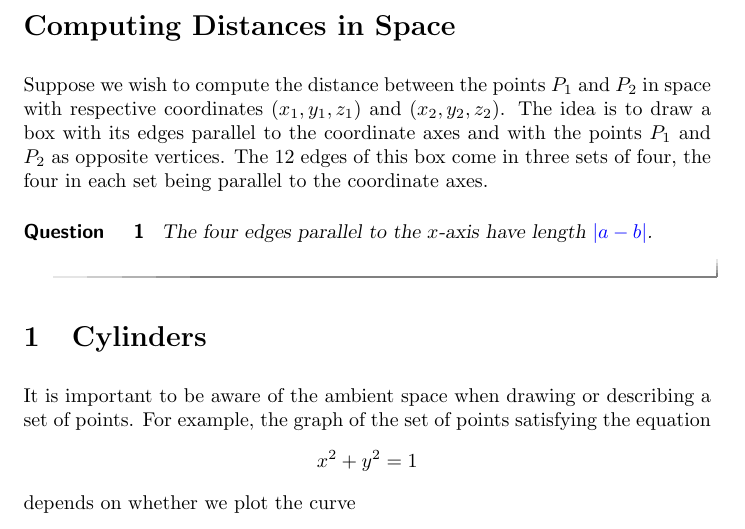
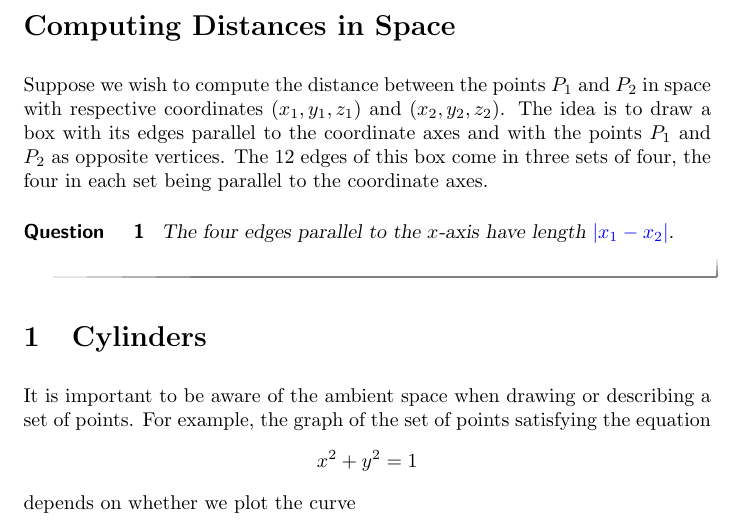
Before and after one commit to fkuczmar/Calculus3, a LaTeX document (CoordinatesinSpace/CoordinatesinSpace.tex): part of page 1 of 8, cut so that both start at the same text. Compiled offline with pdfLaTeX.

```diff
--- a/CoordinatesinSpace/CoordinatesinSpace.tex
+++ b/CoordinatesinSpace/CoordinatesinSpace.tex
@@ -37,7 +37,7 @@
 Suppose we wish to compute the distance between the points $P_1$ and $P_2$ in space with respective coordinates $(x_1, y_1, z_1)$ and $(x_2, y_2, z_2)$. The idea is to draw a box with its edges parallel to the coordinate axes and with the points $P_1$ and $P_2$ as opposite vertices. The 12 edges of this box come in three sets of four, the four in each set being parallel to the coordinate axes.
 
 \begin{question} \label{Q324tgtgt}
-The four edges parallel to the $x$-axis have length $\answer{|a-b |}$.
+The four edges parallel to the $x$-axis have length $\answer{|x_1-x_2 |}$.
 \end{question}
 
 
```
